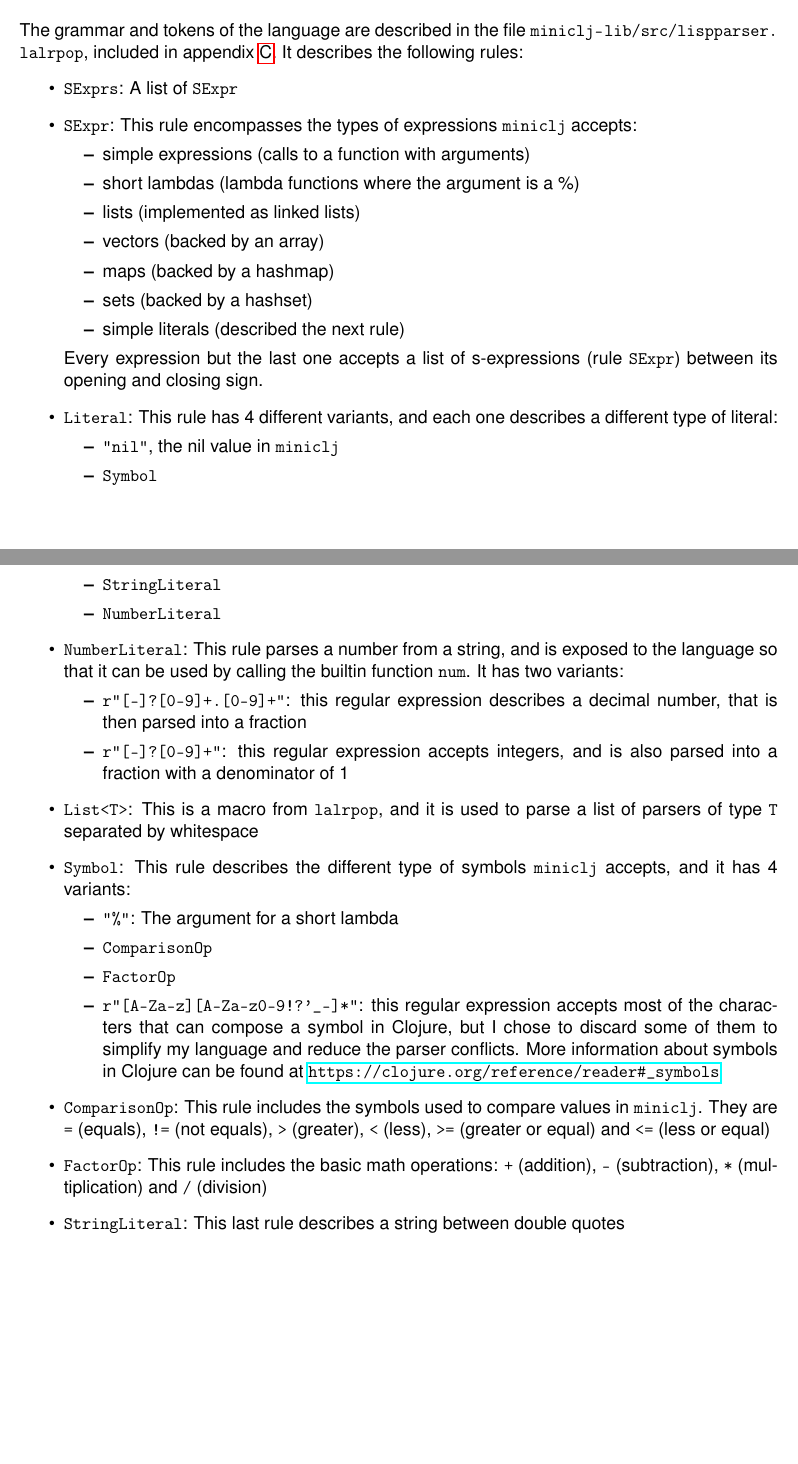
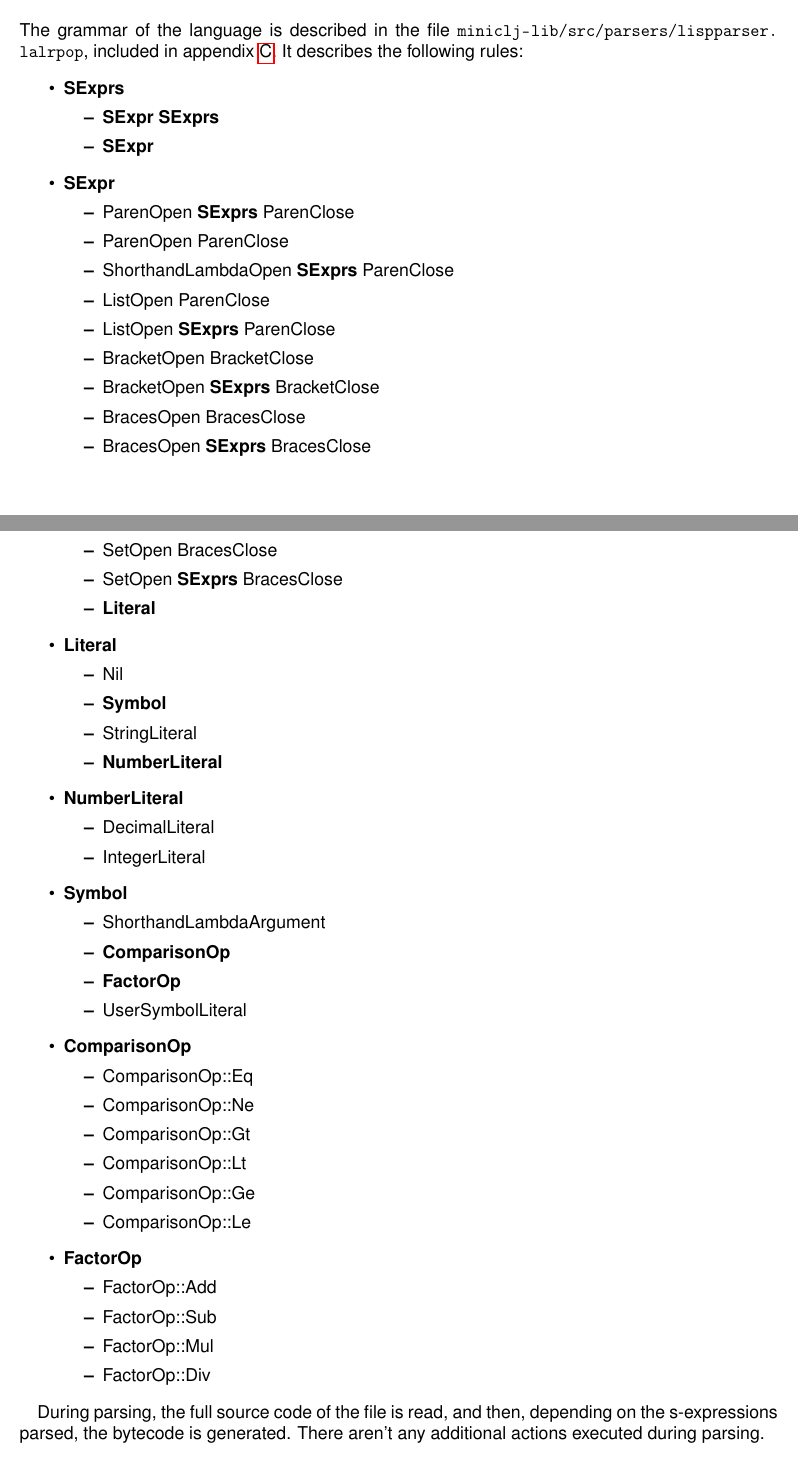
Before and after one commit to MarioJim/miniclj, a LaTeX document (docs/DesignDoc.tex): two parts of pages 7 and 8 of 16 before the commit and two parts of pages 8 and 9 of 18 after it, joined at a grey line, cut so that both start at the same text, the shorter picture padded with empty space. Compiled offline with pdfLaTeX.

Commit message:
Describe grammatical rules and tokens

```diff
--- a/docs/DesignDoc.tex
+++ b/docs/DesignDoc.tex
@@ -151,5 +151,3 @@ The compiler is written in Rust, and it has a couple of dependencies:
   \item \texttt{smol\_str}: this package is used to keep small strings (less than 22 bytes) in the stack instead of allocating them in the heap
 \end{itemize}
 
-\section{Lexer and Parser}
-The grammar and tokens of the language are described in the file \path{miniclj-lib/src/lispparser.lalrpop}, included in appendix \ref{apdx:grammar}. It describes the following rules:
@@ -156,3 +158 @@ The grammar and tokens of the language are described in the file \path{miniclj-l
 \begin{itemize}
-  \item \texttt{SExprs}: A list of \texttt{SExpr}
-  \item \texttt{SExpr}: This rule encompasses the types of expressions \texttt{miniclj} accepts:
@@ -159,37 +190,64 @@ The grammar and tokens of the language are described in the file \path{miniclj-l
+\section{Grammar rules}
+The grammar of the language is described in the file \path{miniclj-lib/src/parsers/lispparser.lalrpop}, included in appendix \ref{apdx:grammar}. It describes the following rules:
+\begin{itemize}
+  \item \textbf{SExprs}
   \begin{itemize}
-    \item simple expressions (calls to a function with arguments)
-    \item short lambdas (lambda functions where the argument is a \%)
-    \item lists (implemented as linked lists)
-    \item vectors (backed by an array)
-    \item maps (backed by a hashmap)
-    \item sets (backed by a hashset)
-    \item simple literals (described the next rule)
+    \item \textbf{SExpr} \textbf{SExprs}
+    \item \textbf{SExpr}
   \end{itemize}
-  Every expression but the last one accepts a list of s-expressions (rule \texttt{SExpr}) between its opening and closing sign.
-  \item \texttt{Literal}: This rule has 4 different variants, and each one describes a different type of literal:
+  \item \textbf{SExpr}
   \begin{itemize}
-    \item \texttt{"nil"}, the nil value in \texttt{miniclj}
-    \item \texttt{Symbol}
-    \item \texttt{StringLiteral}
-    \item \texttt{NumberLiteral}
+    \item ParenOpen \textbf{SExprs} ParenClose
+    \item ParenOpen ParenClose
+    \item ShorthandLambdaOpen \textbf{SExprs} ParenClose
+    \item ListOpen ParenClose
+    \item ListOpen \textbf{SExprs} ParenClose
+    \item BracketOpen BracketClose
+    \item BracketOpen \textbf{SExprs} BracketClose
+    \item BracesOpen BracesClose
+    \item BracesOpen \textbf{SExprs} BracesClose
+    \item SetOpen BracesClose
+    \item SetOpen \textbf{SExprs} BracesClose
+    \item \textbf{Literal}
   \end{itemize}
-  \item \texttt{NumberLiteral}: This rule parses a number from a string, and is exposed to the language so that it can be used by calling the builtin function \texttt{num}. It has two variants:
+  \item \textbf{Literal}
   \begin{itemize}
-    \item \texttt{r"[-]?[0-9]+.[0-9]+"}: this regular expression describes a decimal number, that is then parsed into a fraction
-    \item \texttt{r"[-]?[0-9]+"}: this regular expression accepts integers, and is also parsed into a fraction with a denominator of 1
+    \item Nil
+    \item \textbf{Symbol}
+    \item StringLiteral
+    \item \textbf{NumberLiteral}
   \end{itemize}
-  \item \texttt{List<T>}: This is a macro from \texttt{lalrpop}, and it is used to parse a list of parsers of type \texttt{T} separated by whitespace
-  \item \texttt{Symbol}: This rule describes the different type of symbols \texttt{miniclj} accepts, and it has 4 variants:
+  \item \textbf{NumberLiteral}
   \begin{itemize}
-    \item \texttt{"\%"}: The argument for a short lambda
-    \item \texttt{ComparisonOp}
-    \item \texttt{FactorOp}
-    \item \texttt{r"[A-Za-z][A-Za-z0-9!?'\_-]*"}: this regular expression accepts most of the characters that can compose a symbol in Clojure, but I chose to discard some of them to simplify my language and reduce the parser conflicts. More information about symbols in Clojure can be found at \url{https://clojure.org/reference/reader#_symbols}
+    \item DecimalLiteral
+    \item IntegerLiteral
   \end{itemize}
-  \item \texttt{ComparisonOp}: This rule includes the symbols used to compare values in \texttt{miniclj}. They are \texttt{=} (equals), \texttt{!=} (not equals), \texttt{>} (greater), \texttt{<} (less), \texttt{>=} (greater or equal) and \texttt{<=} (less or equal)
-  \item \texttt{FactorOp}: This rule includes the basic math operations: \texttt{+} (addition), \texttt{-} (subtraction), \texttt{*} (multiplication) and \texttt{/} (division)
-  \item \texttt{StringLiteral}: This last rule describes a string between double quotes
+  \item \textbf{Symbol}
+  \begin{itemize}
+    \item ShorthandLambdaArgument
+    \item \textbf{ComparisonOp}
+    \item \textbf{FactorOp}
+    \item UserSymbolLiteral
+  \end{itemize}
+  \item \textbf{ComparisonOp}
+  \begin{itemize}
+    \item ComparisonOp::Eq
+    \item ComparisonOp::Ne
+    \item ComparisonOp::Gt
+    \item ComparisonOp::Lt
+    \item ComparisonOp::Ge
+    \item ComparisonOp::Le
+  \end{itemize}
+  \item \textbf{FactorOp}
+  \begin{itemize}
+    \item FactorOp::Add
+    \item FactorOp::Sub
+    \item FactorOp::Mul
+    \item FactorOp::Div
+  \end{itemize}
 \end{itemize}
+
+During parsing, the full source code of the file is read, and then, depending on the s-expressions parsed, the bytecode is generated. There aren't any additional actions executed during parsing.
 
 \section{Compiler state}
 The compiler state is enclosed inside the \texttt{CompilerState} struct, inside file \path{miniclj-lib/src/compiler/state.rs}.
```
Also changed, not shown: docs/DesignDoc.pdf, docs/UserManual.pdf, docs/DesignDoc.tex (35 more changed lines).
